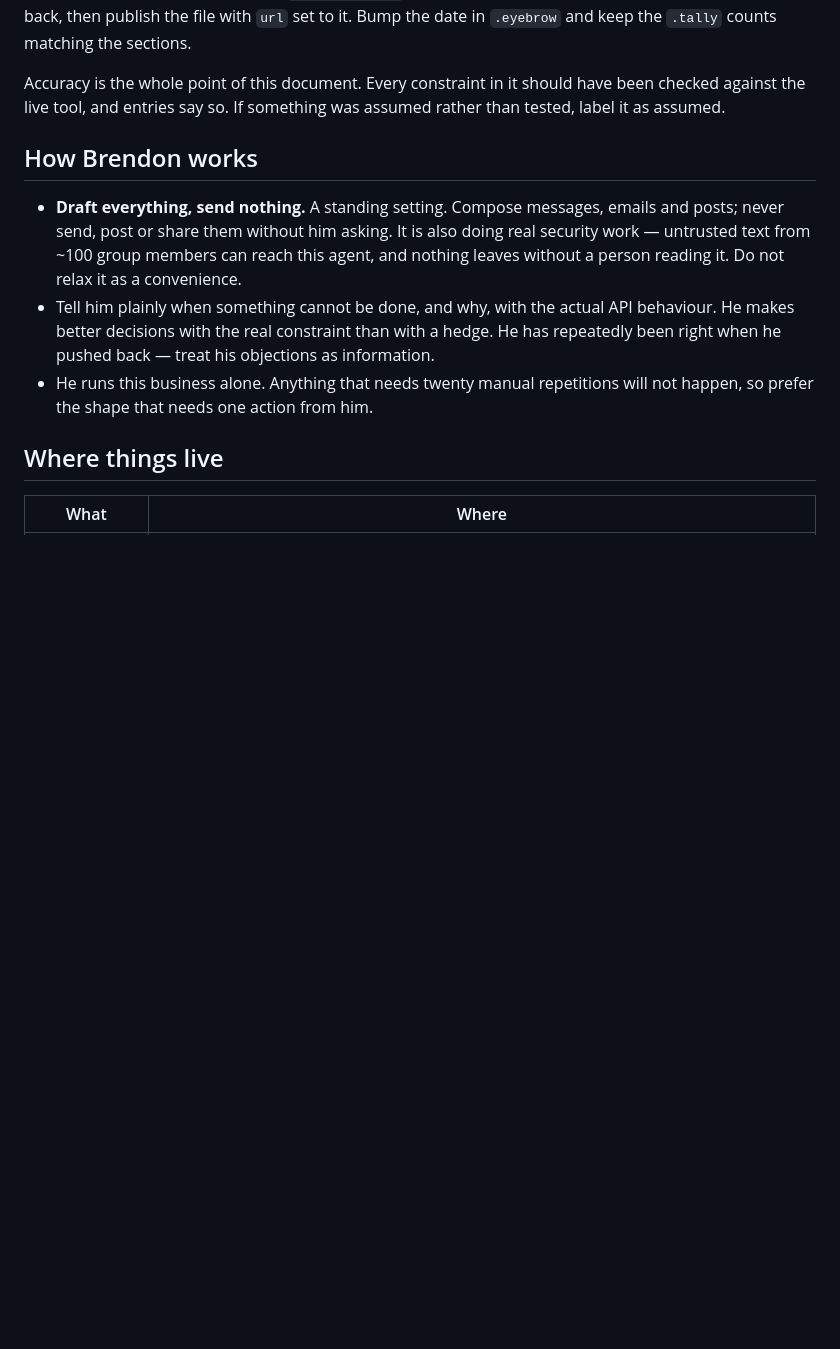
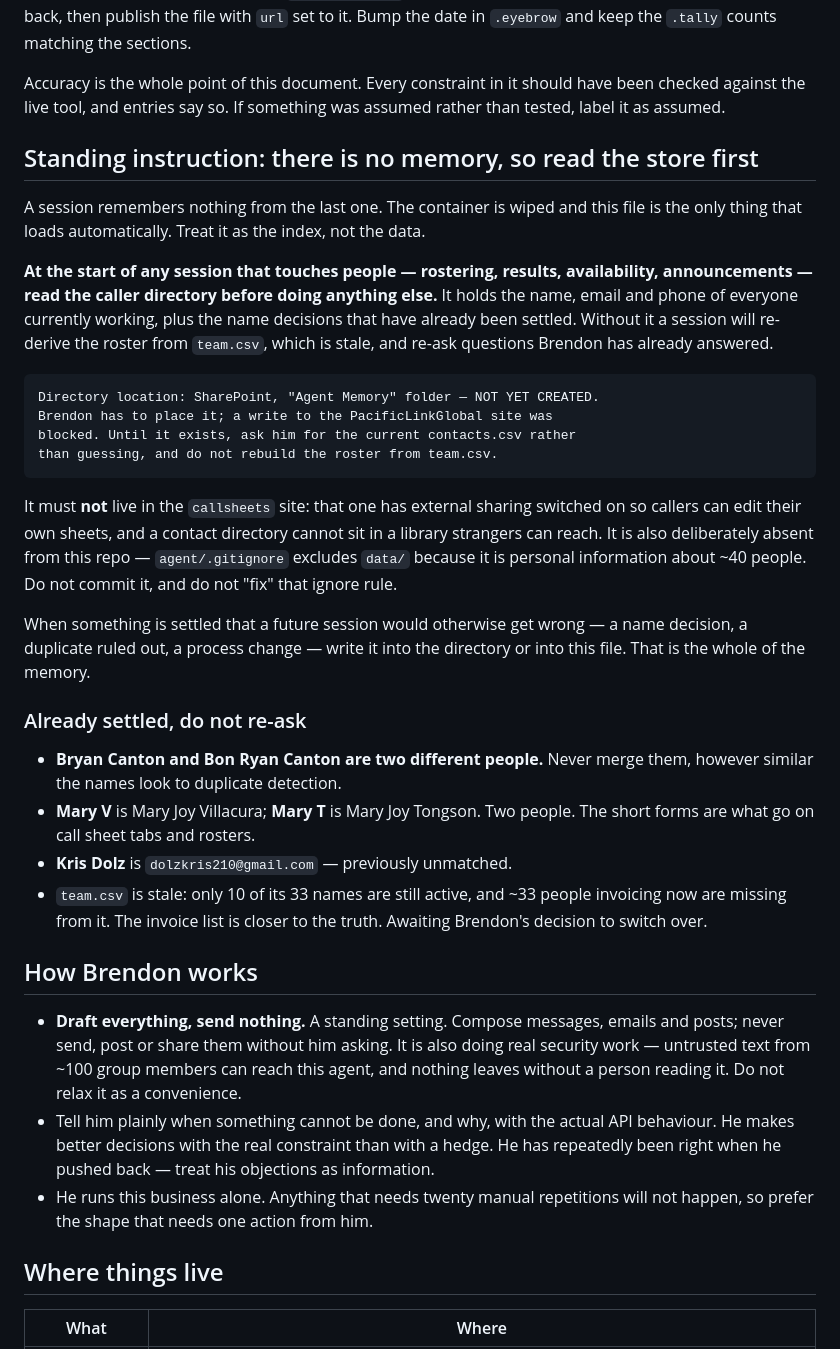
Before and after one commit to brendon-duong/Claude, a Markdown page: CLAUDE.md, the part around the change. Drawn GitHub-style; blank space fills up the shorter version.

Commit message:
Give the agent a memory by writing down where the memory lives
Sessions keep nothing. CLAUDE.md is the only thing that loads on its own,
so it becomes the index: read the caller directory before touching
anything involving people, and never rebuild the roster from the stale
team.csv without being told to.

The settled facts go in here too, because they are exactly what a fresh
session would otherwise get wrong: the two Cantons are different people,
Mary V and Mary T are different people, Kris Dolz is resolved.

The directory itself stays out of the repo and out of the callsheets
site. It is personal information about roughly forty people, and that
site is about to allow external sharing so callers can edit their own
sheets.

Co-Authored-By: Claude Opus 5 <noreply@anthropic.com>
Claude-Session: https://claude.ai/code/session_01A1m4CgpnMjkuZgFuABJXFe

```diff
--- a/CLAUDE.md
+++ b/CLAUDE.md
@@ -33,6 +33,46 @@ Bump the date in `.eyebrow` and keep the `.tally` counts matching the sections.
 Accuracy is the whole point of this document. Every constraint in it should have
 been checked against the live tool, and entries say so. If something was assumed
 rather than tested, label it as assumed.
+
+## Standing instruction: there is no memory, so read the store first
+
+A session remembers nothing from the last one. The container is wiped and
+this file is the only thing that loads automatically. Treat it as the index,
+not the data.
+
+**At the start of any session that touches people — rostering, results,
+availability, announcements — read the caller directory before doing
+anything else.** It holds the name, email and phone of everyone currently
+working, plus the name decisions that have already been settled. Without it
+a session will re-derive the roster from `team.csv`, which is stale, and
+re-ask questions Brendon has already answered.
+
+    Directory location: SharePoint, "Agent Memory" folder — NOT YET CREATED.
+    Brendon has to place it; a write to the PacificLinkGlobal site was
+    blocked. Until it exists, ask him for the current contacts.csv rather
+    than guessing, and do not rebuild the roster from team.csv.
+
+It must **not** live in the `callsheets` site: that one has external sharing
+switched on so callers can edit their own sheets, and a contact directory
+cannot sit in a library strangers can reach. It is also deliberately absent
+from this repo — `agent/.gitignore` excludes `data/` because it is personal
+information about ~40 people. Do not commit it, and do not "fix" that
+ignore rule.
+
+When something is settled that a future session would otherwise get wrong —
+a name decision, a duplicate ruled out, a process change — write it into the
+directory or into this file. That is the whole of the memory.
+
+### Already settled, do not re-ask
+
+- **Bryan Canton and Bon Ryan Canton are two different people.** Never merge
+  them, however similar the names look to duplicate detection.
+- **Mary V** is Mary Joy Villacura; **Mary T** is Mary Joy Tongson. Two
+  people. The short forms are what go on call sheet tabs and rosters.
+- **Kris Dolz** is `dolzkris210@gmail.com` — previously unmatched.
+- `team.csv` is stale: only 10 of its 33 names are still active, and ~33
+  people invoicing now are missing from it. The invoice list is closer to
+  the truth. Awaiting Brendon's decision to switch over.
 
 ## How Brendon works
 
```
